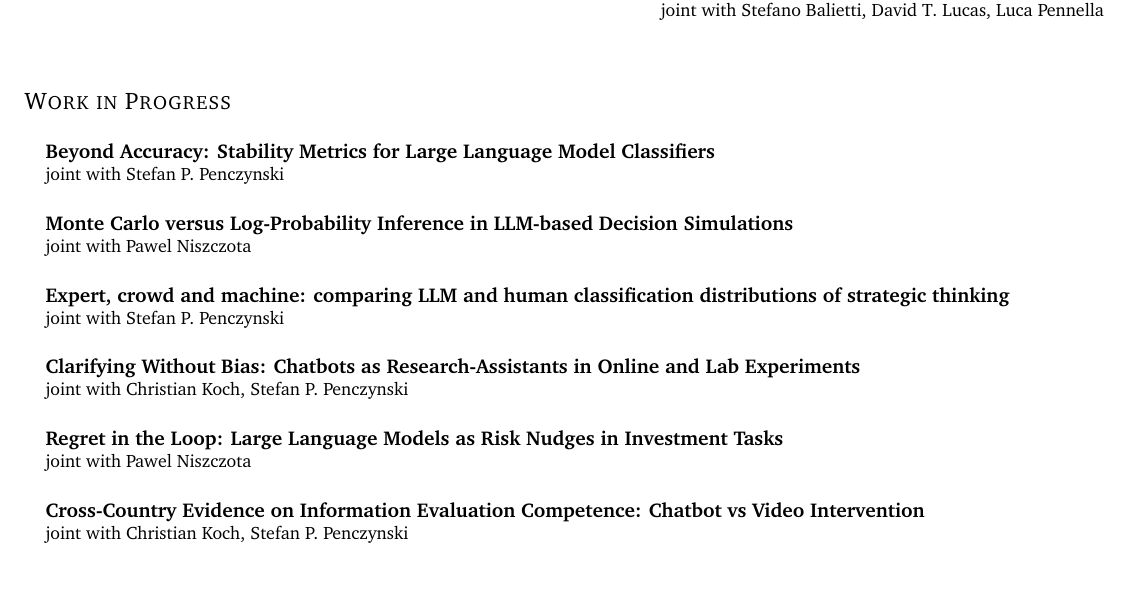
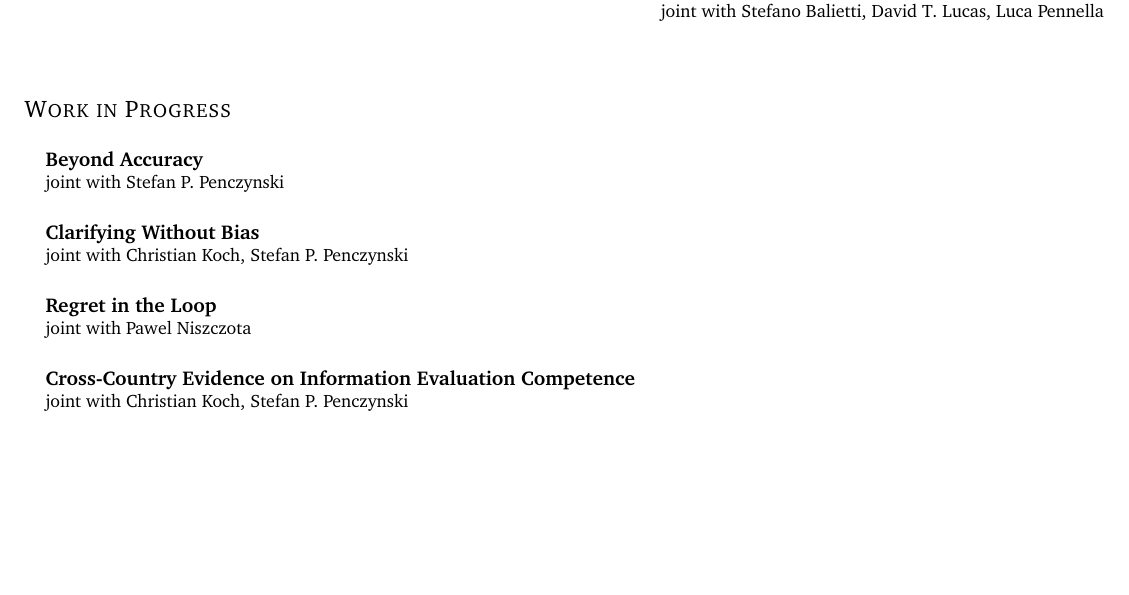
Before and after one commit to can-celebi/can-celebi.github.io, a LaTeX CV (cv/CV.tex): part of page 2 of 4, cut so that both start at the same text, the shorter picture padded with empty space. Compiled offline with pdfLaTeX.

Commit message:
CV: short titles in Work in Progress, drop two entries
Work in Progress now shows only the part before the colon, the same
convention the website uses, so the list reads as a set of project
names rather than four wrapped sentences.

Drops Monte Carlo versus Log-Probability Inference and Expert, crowd
and machine, leaving four entries.

Co-Authored-By: Claude Opus 5 (1M context) <noreply@anthropic.com>

```diff
--- a/cv/CV.tex
+++ b/cv/CV.tex
@@ -181,49 +181,36 @@
 
 \vspace{0.25cm}
 
-%---------- WORKING PAPERS ----------
+%---------- WORK IN PROGRESS ----------
+% Short titles only — the part before the colon, matching the website's
+% Work in Progress list.
 \section{Work in Progress}
 
 \begin{itemize}[leftmargin=0.15in, label=\textbullet, itemsep=5pt]
 
     \item[] \begin{minipage}{\linewidth}
-    {\small{\textbf{Beyond Accuracy: Stability Metrics for Large Language Model Classifiers}}}
+    {\small{\textbf{Beyond Accuracy}}}
     \par{\footnotesize{joint with Stefan P. Penczynski}\par}
     \end{minipage}
 
     \vspace{0.2cm}
 
     \item[] \begin{minipage}{\linewidth}
-    {\small{\textbf{Monte Carlo versus Log-Probability Inference in LLM-based Decision Simulations}}}
+    {\small{\textbf{Clarifying Without Bias}}}
+    \par{\footnotesize{joint with Christian Koch, Stefan P. Penczynski}\par}
+    \end{minipage}
+
+    \vspace{0.2cm}
+
+    \item[] \begin{minipage}{\linewidth}
+    {\small{\textbf{Regret in the Loop}}}
     \par{\footnotesize{joint with Pawel Niszczota}\par}
     \end{minipage}
 
     \vspace{0.2cm}
 
     \item[] \begin{minipage}{\linewidth}
-    {\small{\textbf{Expert, crowd and machine: comparing LLM and human classification
-distributions of strategic thinking}}}
-    \par{\footnotesize{joint with Stefan P. Penczynski}\par}
-    \end{minipage}
-
-    \vspace{0.2cm}
-
-    \item[] \begin{minipage}{\linewidth}
-    {\small{\textbf{Clarifying Without Bias: Chatbots as Research-Assistants in Online and Lab Experiments}}}
-    \par{\footnotesize{joint with Christian Koch, Stefan P. Penczynski}\par}
-    \end{minipage}
-
-    \vspace{0.2cm}
-
-    \item[] \begin{minipage}{\linewidth}
-    {\small{\textbf{Regret in the Loop: Large Language Models as Risk Nudges in Investment Tasks}}}
-    \par{\footnotesize{joint with Pawel Niszczota}\par}
-    \end{minipage}
-
-    \vspace{0.2cm}
-
-    \item[] \begin{minipage}{\linewidth}
-    {\small{\textbf{Cross-Country Evidence on Information Evaluation Competence: Chatbot vs Video Intervention}}}
+    {\small{\textbf{Cross-Country Evidence on Information Evaluation Competence}}}
     \par{\footnotesize{joint with Christian Koch, Stefan P. Penczynski}\par}
     \end{minipage}
 
```
Also changed, not shown: CV.pdf.
